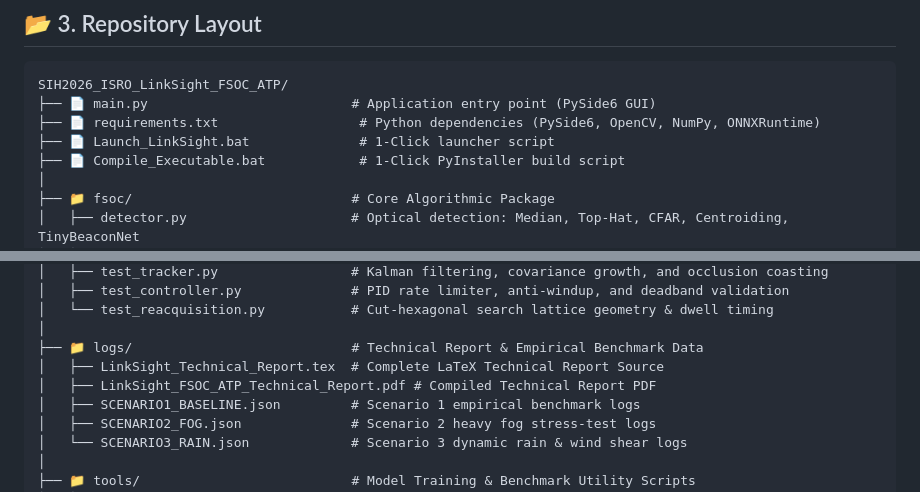
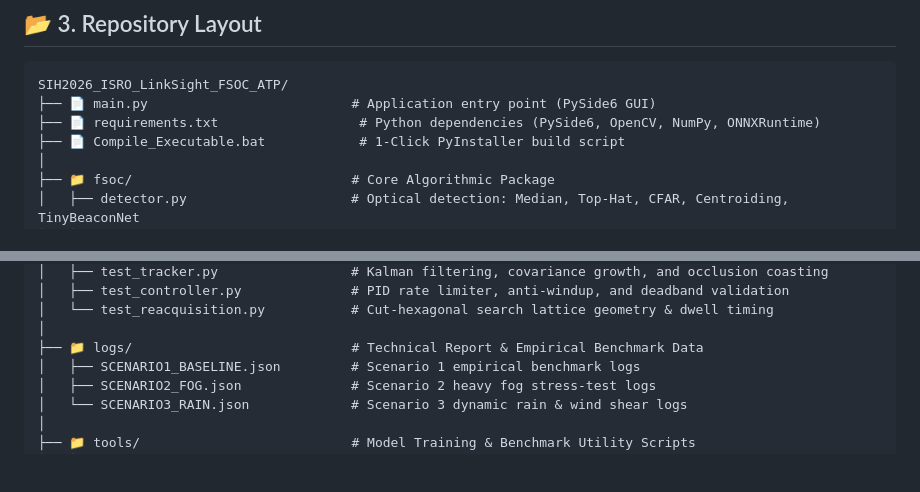
Before and after one commit to bhutanisatyam-droid/LINK-SIGHT, a Markdown page: README.md, 2 parts joined by grey strips. GitHub-like rendering; blank space fills up the shorter version.

Commit message:
Update README.md
Removed references to technical report files from the logs section.

```diff
--- a/README.md
+++ b/README.md
@@ -87,7 +87,6 @@ LinkSight operates on a **dual-tier, sleep-wake architecture** designed for dete
 SIH2026_ISRO_LinkSight_FSOC_ATP/
 ├── 📄 main.py                          # Application entry point (PySide6 GUI)
 ├── 📄 requirements.txt                  # Python dependencies (PySide6, OpenCV, NumPy, ONNXRuntime)
-├── 📄 Launch_LinkSight.bat              # 1-Click launcher script
 ├── 📄 Compile_Executable.bat            # 1-Click PyInstaller build script
 │
 ├── 📁 fsoc/                            # Core Algorithmic Package
@@ -118,8 +117,6 @@ SIH2026_ISRO_LinkSight_FSOC_ATP/
 │   └── test_reacquisition.py           # Cut-hexagonal search lattice geometry & dwell timing
 │
 ├── 📁 logs/                            # Technical Report & Empirical Benchmark Data
-│   ├── LinkSight_Technical_Report.tex  # Complete LaTeX Technical Report Source
-│   ├── LinkSight_FSOC_ATP_Technical_Report.pdf # Compiled Technical Report PDF
 │   ├── SCENARIO1_BASELINE.json         # Scenario 1 empirical benchmark logs
 │   ├── SCENARIO2_FOG.json              # Scenario 2 heavy fog stress-test logs
 │   └── SCENARIO3_RAIN.json             # Scenario 3 dynamic rain & wind shear logs
```
